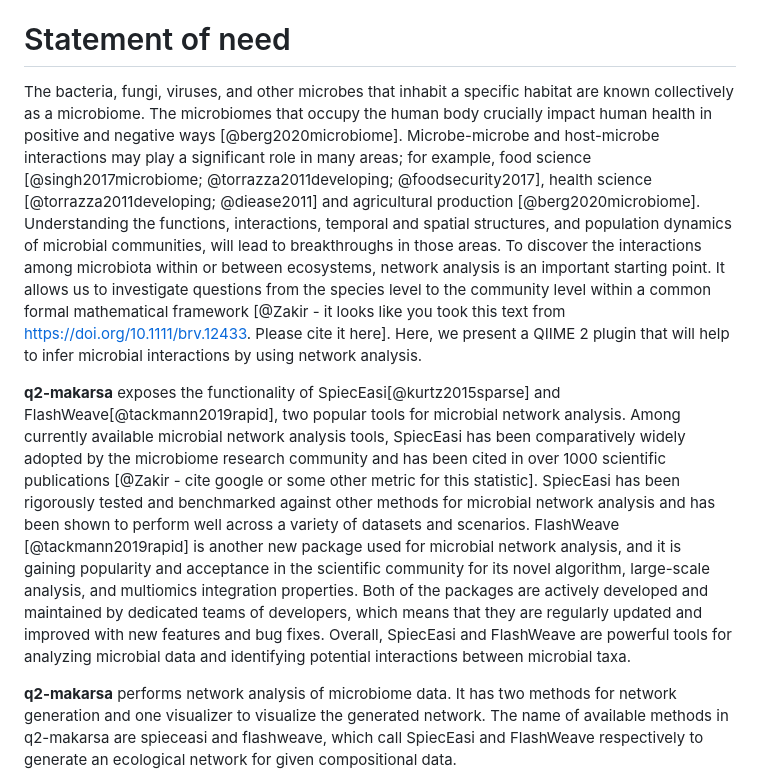
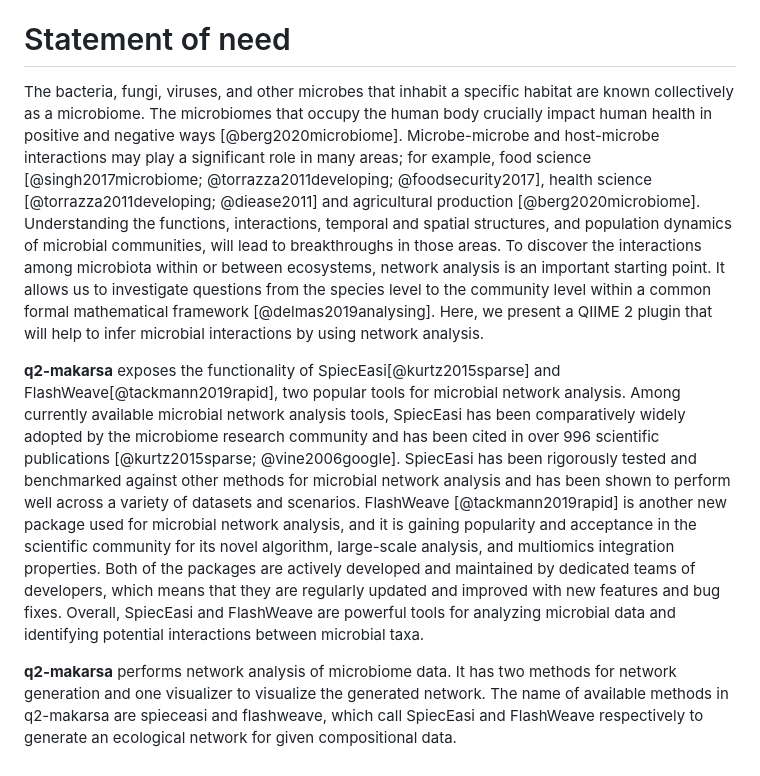
Before and after one commit to BenKaehler/q2-makarsa, a Markdown page: jossPaper/makarsa.md, the part around the change printed below. Rendered like a GitHub page.

Commit message:
joss paper is updated after cross checking with read me

```diff
--- a/jossPaper/makarsa.md
+++ b/jossPaper/makarsa.md
@@ -30,9 +30,9 @@ bibliography: joss.bib
 
 # Statement of need
 
-The bacteria, fungi, viruses, and other microbes that inhabit a specific habitat are known collectively as a microbiome. The microbiomes that occupy the human body crucially impact human health in positive and negative ways [@berg2020microbiome]. Microbe-microbe and host-microbe interactions may play a significant role in many areas; for example, food science [@singh2017microbiome; @torrazza2011developing; @foodsecurity2017], health science [@torrazza2011developing; @diease2011] and agricultural production [@berg2020microbiome]. Understanding the functions, interactions, temporal and spatial structures, and population dynamics of microbial communities, will lead to breakthroughs in those areas. To discover the interactions among microbiota within or between ecosystems, network analysis is an important starting point. It allows us to investigate questions from the species level to the community level within a common formal mathematical framework [@Zakir - it looks like you took this text from https://doi.org/10.1111/brv.12433. Please cite it here]. Here, we present a QIIME 2 plugin that will help to infer microbial interactions by using network analysis.
+The bacteria, fungi, viruses, and other microbes that inhabit a specific habitat are known collectively as a microbiome. The microbiomes that occupy the human body crucially impact human health in positive and negative ways [@berg2020microbiome]. Microbe-microbe and host-microbe interactions may play a significant role in many areas; for example, food science [@singh2017microbiome; @torrazza2011developing; @foodsecurity2017], health science [@torrazza2011developing; @diease2011] and agricultural production [@berg2020microbiome]. Understanding the functions, interactions, temporal and spatial structures, and population dynamics of microbial communities, will lead to breakthroughs in those areas. To discover the interactions among microbiota within or between ecosystems, network analysis is an important starting point. It allows us to investigate questions from the species level to the community level within a common formal mathematical framework [@delmas2019analysing]. Here, we present a QIIME 2 plugin that will help to infer microbial interactions by using network analysis.
 
-**q2-makarsa** exposes the functionality of SpiecEasi[@kurtz2015sparse] and FlashWeave[@tackmann2019rapid], two popular tools for microbial network analysis. Among currently available microbial network analysis tools, SpiecEasi has been comparatively widely adopted by the microbiome research community and has been cited in over 1000 scientific publications [@Zakir - cite google or some other metric for this statistic]. SpiecEasi has been rigorously tested and benchmarked against other methods for microbial network analysis and has been shown to perform well across a variety of datasets and scenarios. FlashWeave [@tackmann2019rapid] is another new package used for microbial network analysis, and it is gaining popularity and acceptance in the scientific community for its novel algorithm, large-scale analysis, and multiomics integration properties. Both of the packages are actively developed and maintained by dedicated teams of developers, which means that they are regularly updated and improved with new features and bug fixes. Overall, SpiecEasi and FlashWeave are powerful tools for analyzing microbial data and identifying potential interactions between microbial taxa.
+**q2-makarsa** exposes the functionality of SpiecEasi[@kurtz2015sparse] and FlashWeave[@tackmann2019rapid], two popular tools for microbial network analysis. Among currently available microbial network analysis tools, SpiecEasi has been comparatively widely adopted by the microbiome research community and has been cited in over 996 scientific publications [@kurtz2015sparse; @vine2006google]. SpiecEasi has been rigorously tested and benchmarked against other methods for microbial network analysis and has been shown to perform well across a variety of datasets and scenarios. FlashWeave [@tackmann2019rapid] is another new package used for microbial network analysis, and it is gaining popularity and acceptance in the scientific community for its novel algorithm, large-scale analysis, and multiomics integration properties. Both of the packages are actively developed and maintained by dedicated teams of developers, which means that they are regularly updated and improved with new features and bug fixes. Overall, SpiecEasi and FlashWeave are powerful tools for analyzing microbial data and identifying potential interactions between microbial taxa.
 
 **q2-makarsa** performs network analysis of microbiome data. It has two methods for network generation and one visualizer to visualize the generated network.  The name of available methods in q2-makarsa are spieceasi and flashweave, which call SpiecEasi and FlashWeave respectively to generate an ecological network for given compositional data.
 
```
Also changed, not shown: other parts of jossPaper/makarsa.md (+5 -3 lines), jossPaper/flowchart.png (deleted), jossPaper/visualize_network.png (added), 2 other files.
